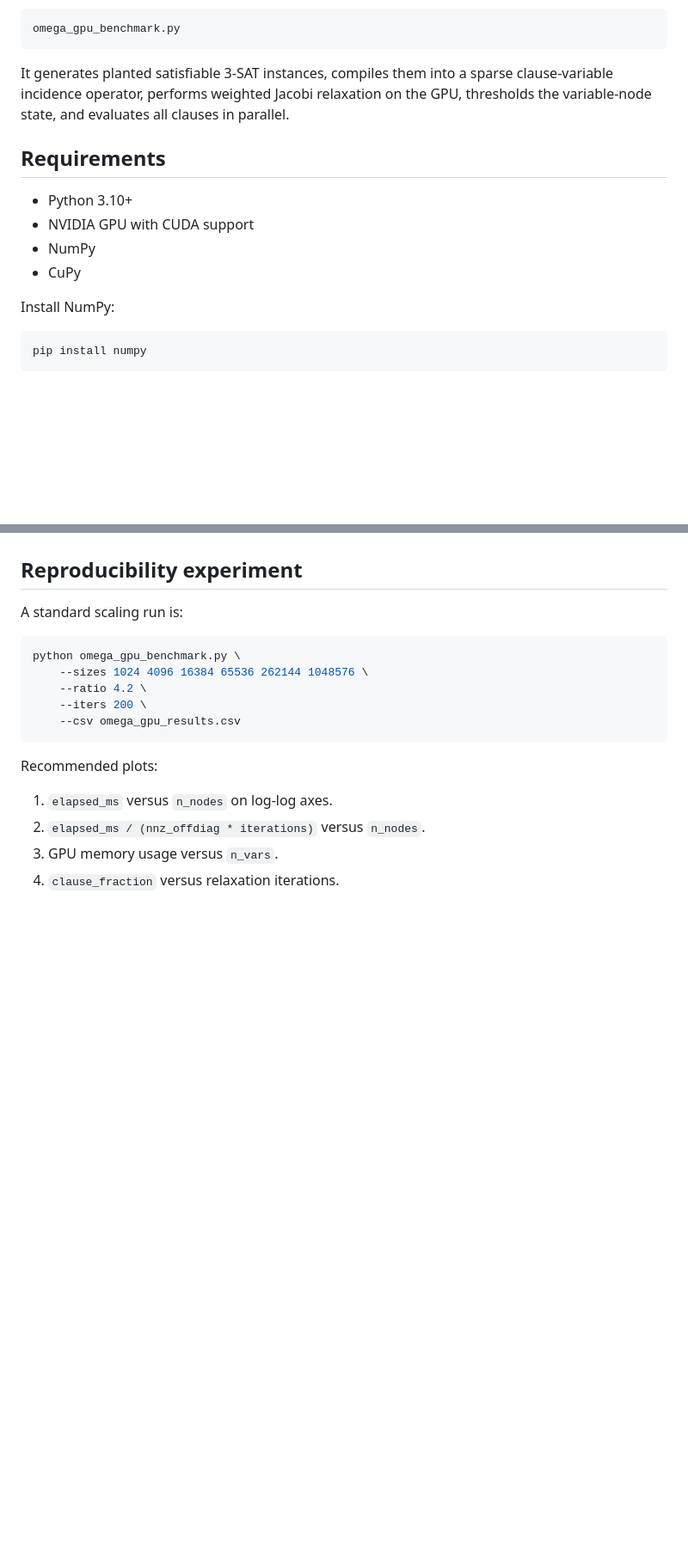
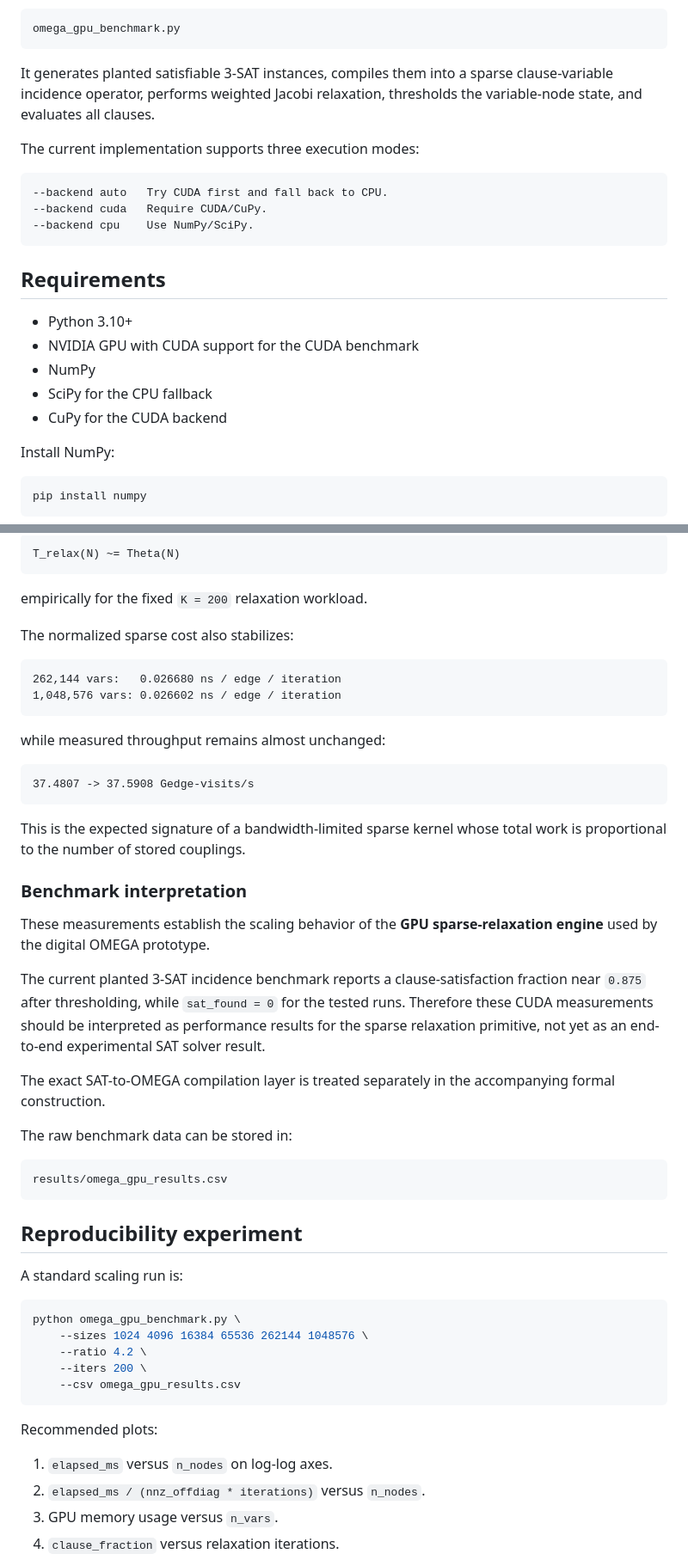
Before and after one commit to PolloXDDD/omega-pnp-gpu, a Markdown page: README.md, 2 parts joined by grey strips. Shown at 86% size. Drawn GitHub-style; blank space fills up the shorter version.

````diff
--- a/README.md
+++ b/README.md
@@ -80,14 +80,23 @@ The core executable is:
 omega_gpu_benchmark.py
 ```
 
-It generates planted satisfiable 3-SAT instances, compiles them into a sparse clause-variable incidence operator, performs weighted Jacobi relaxation on the GPU, thresholds the variable-node state, and evaluates all clauses in parallel.
+It generates planted satisfiable 3-SAT instances, compiles them into a sparse clause-variable incidence operator, performs weighted Jacobi relaxation, thresholds the variable-node state, and evaluates all clauses.
+
+The current implementation supports three execution modes:
+
+```text
+--backend auto   Try CUDA first and fall back to CPU.
+--backend cuda   Require CUDA/CuPy.
+--backend cpu    Use NumPy/SciPy.
+```
 
 ## Requirements
 
 - Python 3.10+
-- NVIDIA GPU with CUDA support
+- NVIDIA GPU with CUDA support for the CUDA benchmark
 - NumPy
-- CuPy
+- SciPy for the CPU fallback
+- CuPy for the CUDA backend
 
 Install NumPy:
 
@@ -257,3 +395,37 @@ Once the GPU is saturated, this normalized quantity should remain approximately
+```text
+T_relax(N) ~= Theta(N)
+```
+
+empirically for the fixed `K = 200` relaxation workload.
+
+The normalized sparse cost also stabilizes:
+
+```text
+262,144 vars:   0.026680 ns / edge / iteration
+1,048,576 vars: 0.026602 ns / edge / iteration
+```
+
+while measured throughput remains almost unchanged:
+
+```text
+37.4807 -> 37.5908 Gedge-visits/s
+```
+
+This is the expected signature of a bandwidth-limited sparse kernel whose total work is proportional to the number of stored couplings.
+
+### Benchmark interpretation
+
+These measurements establish the scaling behavior of the **GPU sparse-relaxation engine** used by the digital OMEGA prototype.
+
+The current planted 3-SAT incidence benchmark reports a clause-satisfaction fraction near `0.875` after thresholding, while `sat_found = 0` for the tested runs. Therefore these CUDA measurements should be interpreted as performance results for the sparse relaxation primitive, not yet as an end-to-end experimental SAT solver result.
+
+The exact SAT-to-OMEGA compilation layer is treated separately in the accompanying formal construction.
+
+The raw benchmark data can be stored in:
+
+```text
+results/omega_gpu_results.csv
+```
 
 ## Reproducibility experiment
 
````
Also changed, not shown: other parts of README.md (+129 -0 lines).
